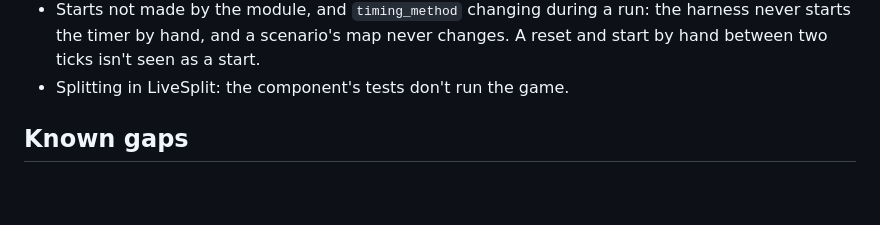
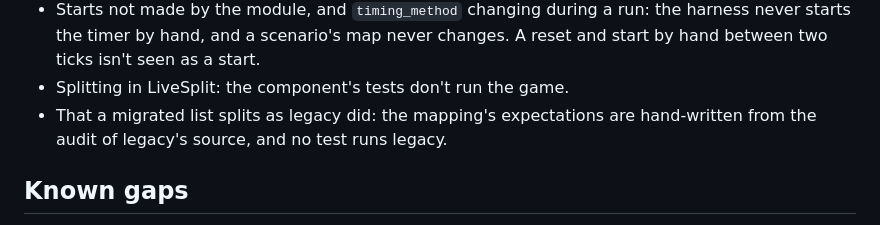
Before and after one commit to caeyo/celeste-autosplit, a Markdown page: docs/how-it-works.md, the part around the change. GitHub-like rendering; blank space fills up the shorter version.

Commit message:
Say what the migration's tests leave unproven

```diff
--- a/docs/how-it-works.md
+++ b/docs/how-it-works.md
@@ -661,6 +661,8 @@ test`, reads each expected XML through livesplit-core's
   the harness never starts the timer by hand, and a scenario's map never
   changes. A reset and start by hand between two ticks isn't seen as a start.
 - Splitting in LiveSplit: the component's tests don't run the game.
+- That a migrated list splits as legacy did: the mapping's expectations are
+  hand-written from the audit of legacy's source, and no test runs legacy.
 
 ## Known gaps
 
```
